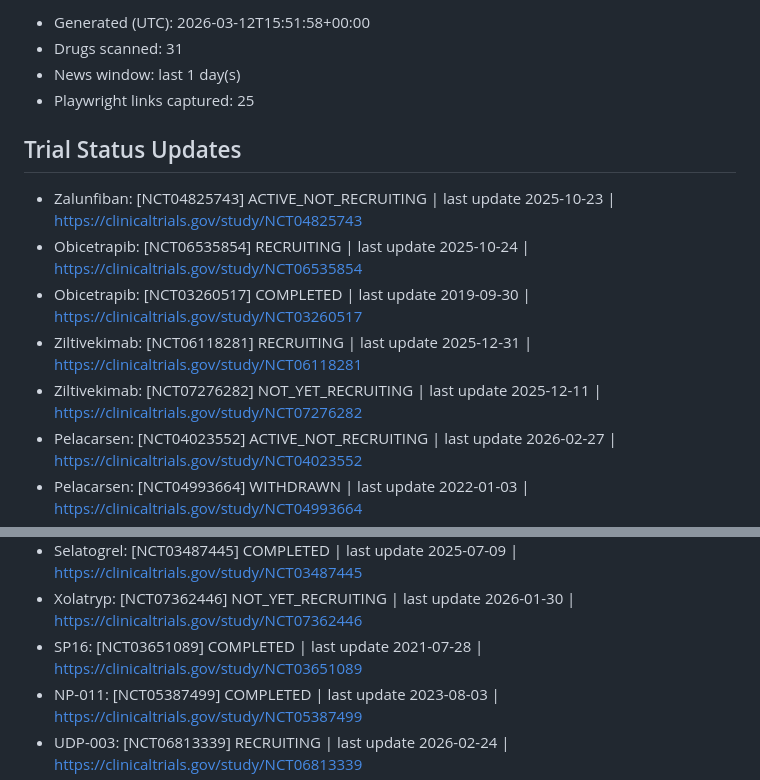
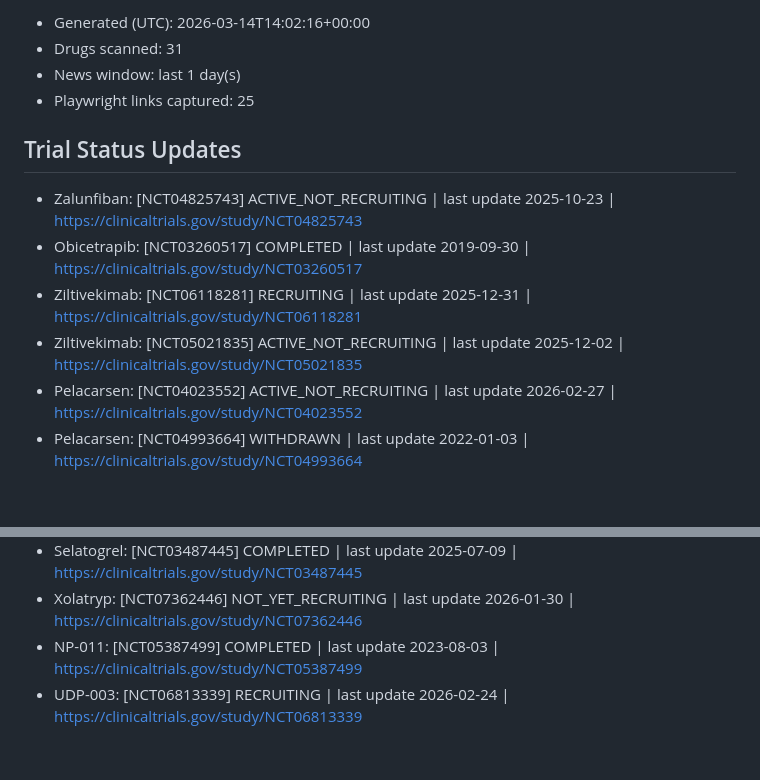
Before and after one commit to rubioisabel134-ai/ACS-dashboard, a Markdown page: docs/automation/ci-daily-latest.md, 2 parts joined by grey strips. GitHub-like rendering; blank space fills up the shorter version.

Commit message:
ACS daily CI automation: 2026-03-14

```diff
--- a/docs/automation/ci-daily-latest.md
+++ b/docs/automation/ci-daily-latest.md
@@ -2,5 +2,5 @@
 
-- Generated (UTC): 2026-03-12T15:51:58+00:00
+- Generated (UTC): 2026-03-14T14:02:16+00:00
 - Drugs scanned: 31
 - News window: last 1 day(s)
 - Playwright links captured: 25
@@ -8,10 +8,9 @@
 ## Trial Status Updates
 
 - Zalunfiban: [NCT04825743] ACTIVE_NOT_RECRUITING | last update 2025-10-23 | https://clinicaltrials.gov/study/NCT04825743
-- Obicetrapib: [NCT06535854] RECRUITING | last update 2025-10-24 | https://clinicaltrials.gov/study/NCT06535854
 - Obicetrapib: [NCT03260517] COMPLETED | last update 2019-09-30 | https://clinicaltrials.gov/study/NCT03260517
 - Ziltivekimab: [NCT06118281] RECRUITING | last update 2025-12-31 | https://clinicaltrials.gov/study/NCT06118281
-- Ziltivekimab: [NCT07276282] NOT_YET_RECRUITING | last update 2025-12-11 | https://clinicaltrials.gov/study/NCT07276282
+- Ziltivekimab: [NCT05021835] ACTIVE_NOT_RECRUITING | last update 2025-12-02 | https://clinicaltrials.gov/study/NCT05021835
 - Pelacarsen: [NCT04023552] ACTIVE_NOT_RECRUITING | last update 2026-02-27 | https://clinicaltrials.gov/study/NCT04023552
 - Pelacarsen: [NCT04993664] WITHDRAWN | last update 2022-01-03 | https://clinicaltrials.gov/study/NCT04993664
 - Olpasiran: [NCT07136012] RECRUITING | last update 2026-03-06 | https://clinicaltrials.gov/study/NCT07136012
@@ -22,7 +21,6 @@
 - Selatogrel: [NCT04957719] ENROLLING_BY_INVITATION | last update 2026-03-03 | https://clinicaltrials.gov/study/NCT04957719
 - Selatogrel: [NCT03487445] COMPLETED | last update 2025-07-09 | https://clinicaltrials.gov/study/NCT03487445
 - Xolatryp: [NCT07362446] NOT_YET_RECRUITING | last update 2026-01-30 | https://clinicaltrials.gov/study/NCT07362446
-- SP16: [NCT03651089] COMPLETED | last update 2021-07-28 | https://clinicaltrials.gov/study/NCT03651089
 - NP-011: [NCT05387499] COMPLETED | last update 2023-08-03 | https://clinicaltrials.gov/study/NCT05387499
 - UDP-003: [NCT06813339] RECRUITING | last update 2026-02-24 | https://clinicaltrials.gov/study/NCT06813339
 - OmniMSC-AMI: [NCT05724576] RECRUITING | last update 2025-06-06 | https://clinicaltrials.gov/study/NCT05724576
```
Also changed, not shown: other parts of docs/automation/ci-daily-latest.md (+5 -5 lines).
